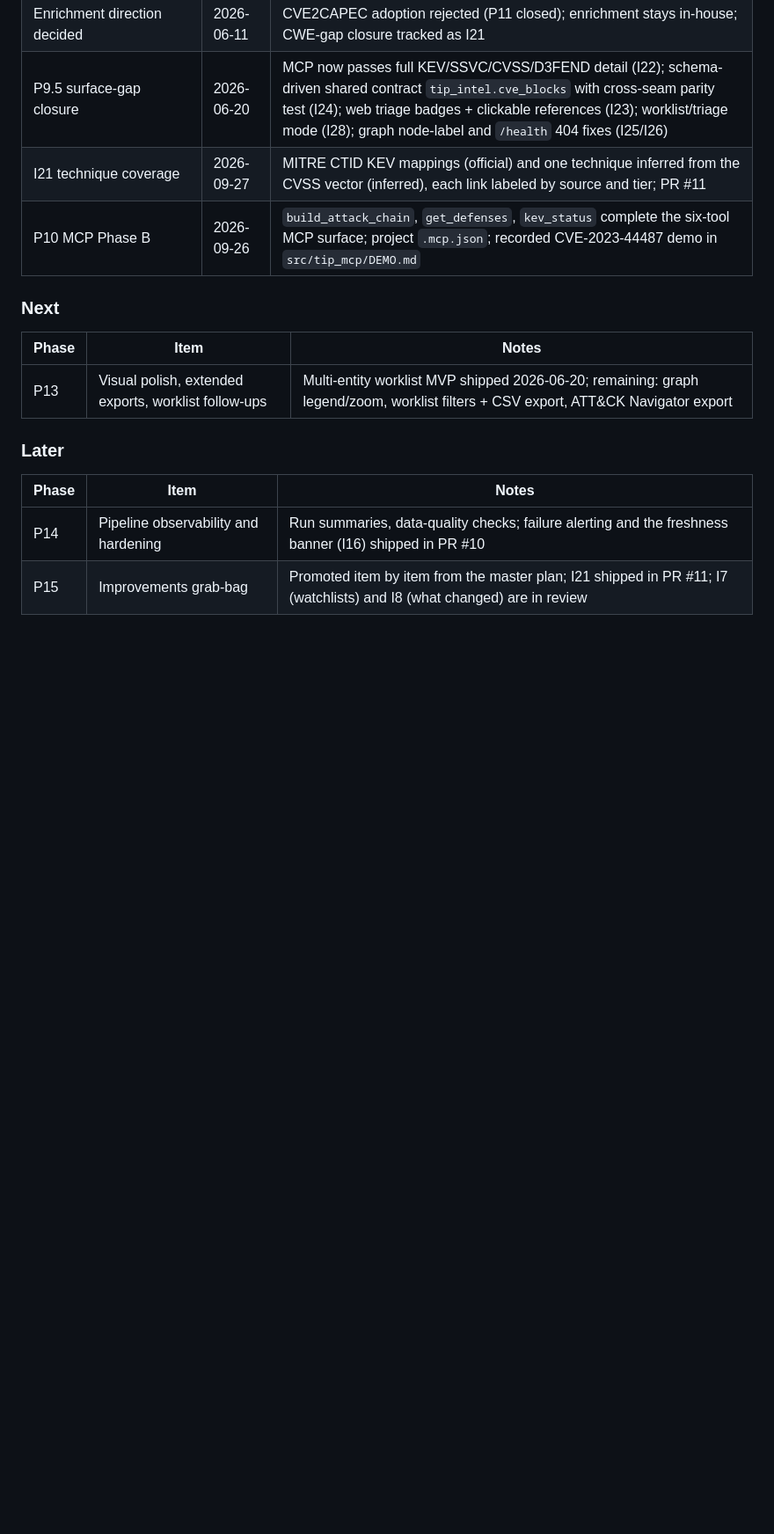
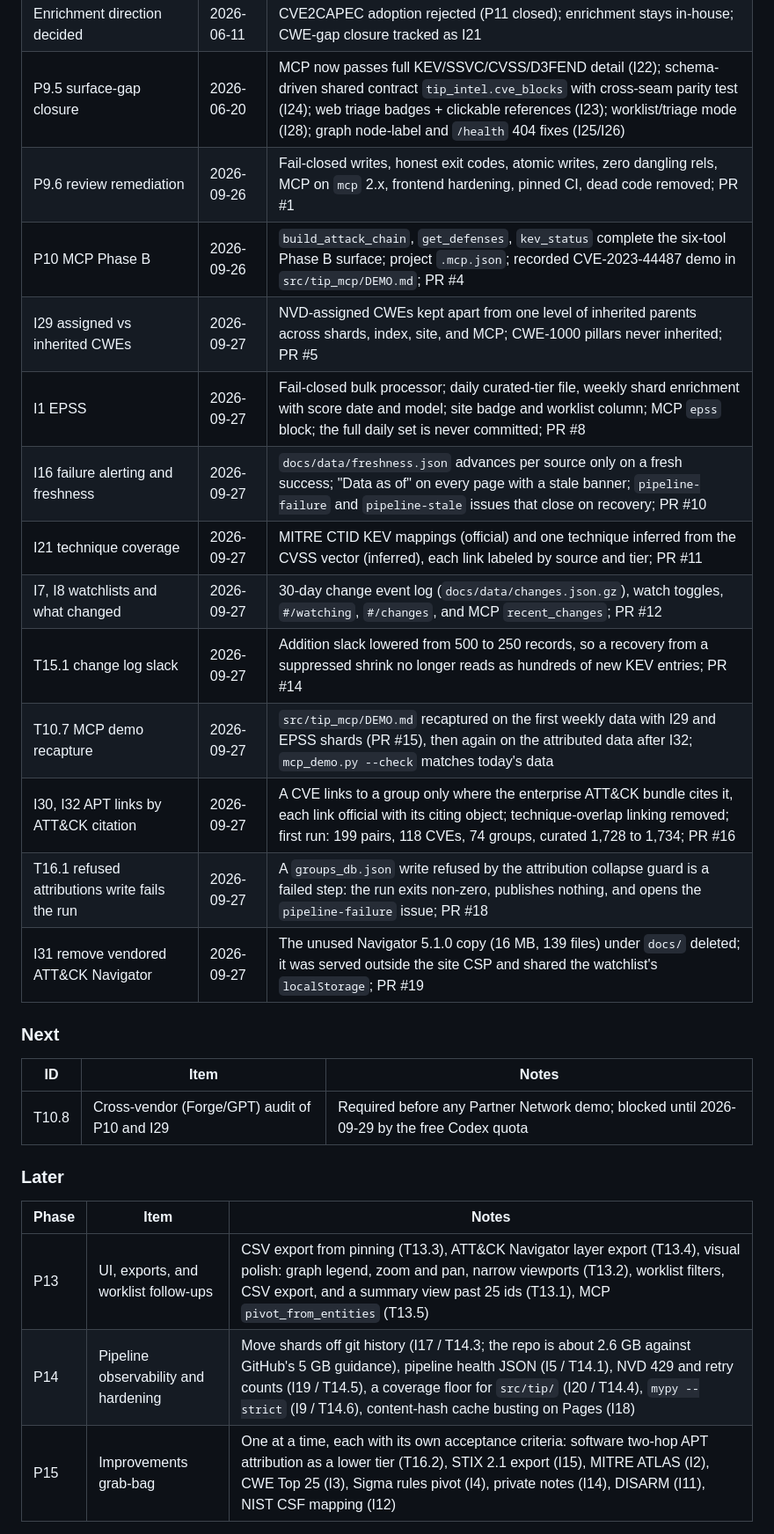
Before and after one commit to NullSpace-BitCradle/Threat_Intelligence_Pipeline, a Markdown page: README.md, the part around one of its changes. Shown at 88% size. GitHub-like rendering; blank space fills up the shorter version.

```diff
--- a/README.md
+++ b/README.md
@@ -355,19 +363,30 @@ The development plan with rationale, sizing, and acceptance criteria lives in [P
 | Always-latest MITRE sources | 2026-06-11 | ATT&CK STIX de-pinned (was frozen at v16.1); techniques refreshed to v19.1; dead XLSX config removed; CodeQL alerts at zero |
 | Enrichment direction decided | 2026-06-11 | CVE2CAPEC adoption rejected (P11 closed); enrichment stays in-house; CWE-gap closure tracked as I21 |
 | P9.5 surface-gap closure | 2026-06-20 | MCP now passes full KEV/SSVC/CVSS/D3FEND detail (I22); schema-driven shared contract `tip_intel.cve_blocks` with cross-seam parity test (I24); web triage badges + clickable references (I23); worklist/triage mode (I28); graph node-label and `/health` 404 fixes (I25/I26) |
+| P9.6 review remediation | 2026-09-26 | Fail-closed writes, honest exit codes, atomic writes, zero dangling rels, MCP on `mcp` 2.x, frontend hardening, pinned CI, dead code removed; PR #1 |
+| P10 MCP Phase B | 2026-09-26 | `build_attack_chain`, `get_defenses`, `kev_status` complete the six-tool Phase B surface; project `.mcp.json`; recorded CVE-2023-44487 demo in `src/tip_mcp/DEMO.md`; PR #4 |
+| I29 assigned vs inherited CWEs | 2026-09-27 | NVD-assigned CWEs kept apart from one level of inherited parents across shards, index, site, and MCP; CWE-1000 pillars never inherited; PR #5 |
+| I1 EPSS | 2026-09-27 | Fail-closed bulk processor; daily curated-tier file, weekly shard enrichment with score date and model; site badge and worklist column; MCP `epss` block; the full daily set is never committed; PR #8 |
+| I16 failure alerting and freshness | 2026-09-27 | `docs/data/freshness.json` advances per source only on a fresh success; "Data as of" on every page with a stale banner; `pipeline-failure` and `pipeline-stale` issues that close on recovery; PR #10 |
 | I21 technique coverage | 2026-09-27 | MITRE CTID KEV mappings (official) and one technique inferred from the CVSS vector (inferred), each link labeled by source and tier; PR #11 |
-| P10 MCP Phase B | 2026-09-26 | `build_attack_chain`, `get_defenses`, `kev_status` complete the six-tool MCP surface; project `.mcp.json`; recorded CVE-2023-44487 demo in `src/tip_mcp/DEMO.md` |
+| I7, I8 watchlists and what changed | 2026-09-27 | 30-day change event log (`docs/data/changes.json.gz`), watch toggles, `#/watching`, `#/changes`, and MCP `recent_changes`; PR #12 |
+| T15.1 change log slack | 2026-09-27 | Addition slack lowered from 500 to 250 records, so a recovery from a suppressed shrink no longer reads as hundreds of new KEV entries; PR #14 |
+| T10.7 MCP demo recapture | 2026-09-27 | `src/tip_mcp/DEMO.md` recaptured on the first weekly data with I29 and EPSS shards (PR #15), then again on the attributed data after I32; `mcp_demo.py --check` matches today's data |
+| I30, I32 APT links by ATT&CK citation | 2026-09-27 | A CVE links to a group only where the enterprise ATT&CK bundle cites it, each link official with its citing object; technique-overlap linking removed; first run: 199 pairs, 118 CVEs, 74 groups, curated 1,728 to 1,734; PR #16 |
+| T16.1 refused attributions write fails the run | 2026-09-27 | A `groups_db.json` write refused by the attribution collapse guard is a failed step: the run exits non-zero, publishes nothing, and opens the `pipeline-failure` issue; PR #18 |
+| I31 remove vendored ATT&CK Navigator | 2026-09-27 | The unused Navigator 5.1.0 copy (16 MB, 139 files) under `docs/` deleted; it was served outside the site CSP and shared the watchlist's `localStorage`; PR #19 |
 
 ### Next
 
-| Phase | Item | Notes |
+| ID | Item | Notes |
 |-------|------|-------|
-| P13 | Visual polish, extended exports, worklist follow-ups | Multi-entity worklist MVP shipped 2026-06-20; remaining: graph legend/zoom, worklist filters + CSV export, ATT&CK Navigator export |
+| T10.8 | Cross-vendor (Forge/GPT) audit of P10 and I29 | Required before any Partner Network demo; blocked until 2026-09-29 by the free Codex quota |
 
 ### Later
 
 | Phase | Item | Notes |
 |-------|------|-------|
-| P14 | Pipeline observability and hardening | Run summaries, data-quality checks; failure alerting and the freshness banner (I16) shipped in PR #10 |
-| P15 | Improvements grab-bag | Promoted item by item from the master plan; I21 shipped in PR #11; I7 (watchlists) and I8 (what changed) are in review |
+| P13 | UI, exports, and worklist follow-ups | CSV export from pinning (T13.3), ATT&CK Navigator layer export (T13.4), visual polish: graph legend, zoom and pan, narrow viewports (T13.2), worklist filters, CSV export, and a summary view past 25 ids (T13.1), MCP `pivot_from_entities` (T13.5) |
+| P14 | Pipeline observability and hardening | Move shards off git history (I17 / T14.3; the repo is about 2.6 GB against GitHub's 5 GB guidance), pipeline health JSON (I5 / T14.1), NVD 429 and retry counts (I19 / T14.5), a coverage floor for `src/tip/` (I20 / T14.4), `mypy --strict` (I9 / T14.6), content-hash cache busting on Pages (I18) |
+| P15 | Improvements grab-bag | One at a time, each with its own acceptance criteria: software two-hop APT attribution as a lower tier (T16.2), STIX 2.1 export (I15), MITRE ATLAS (I2), CWE Top 25 (I3), Sigma rules pivot (I4), private notes (I14), DISARM (I11), NIST CSF mapping (I12) |
 
```
Also changed, not shown: other parts of README.md (+40 -30 lines), src/tip_mcp/README.md (+20 -16 lines).
